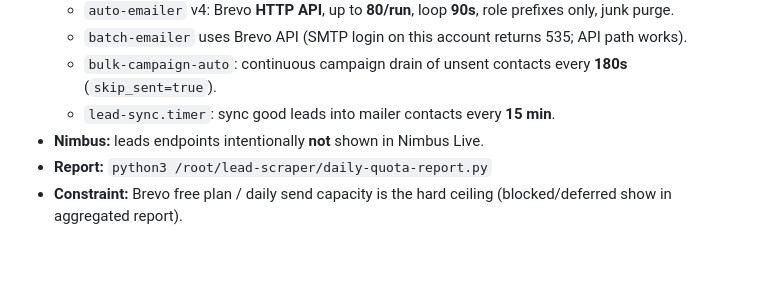
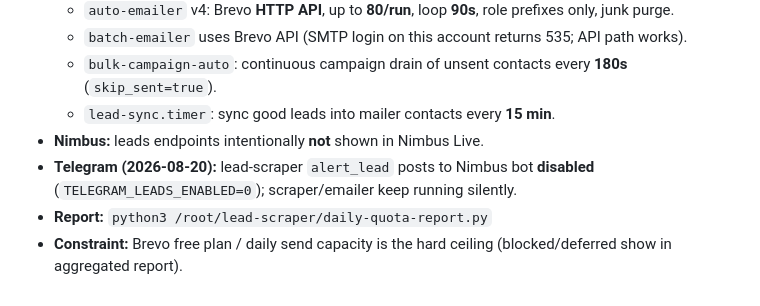
Before and after one commit to dannyknightgc78-cloud/enterprise, a Markdown page: docs/CORRECTIONS-2026-08-20.md, the part around the change. Rendered like a GitHub page; blank space fills up the shorter version.

Commit message:
Document disabling lead Telegram posts to Nimbus
Co-authored-by: dannyknightgc78-cloud <dannyknightgc78-cloud@users.noreply.github.com>

```diff
--- a/docs/CORRECTIONS-2026-08-20.md
+++ b/docs/CORRECTIONS-2026-08-20.md
@@ -49,5 +49,6 @@
   - `bulk-campaign-auto`: continuous campaign drain of unsent contacts every **180s** (`skip_sent=true`).
   - `lead-sync.timer`: sync good leads into mailer contacts every **15 min**.
 - **Nimbus:** leads endpoints intentionally **not** shown in Nimbus Live.
+- **Telegram (2026-08-20):** lead-scraper `alert_lead` posts to Nimbus bot **disabled** (`TELEGRAM_LEADS_ENABLED=0`); scraper/emailer keep running silently.
 - **Report:** `python3 /root/lead-scraper/daily-quota-report.py`
 - **Constraint:** Brevo free plan / daily send capacity is the hard ceiling (blocked/deferred show in aggregated report).
```
